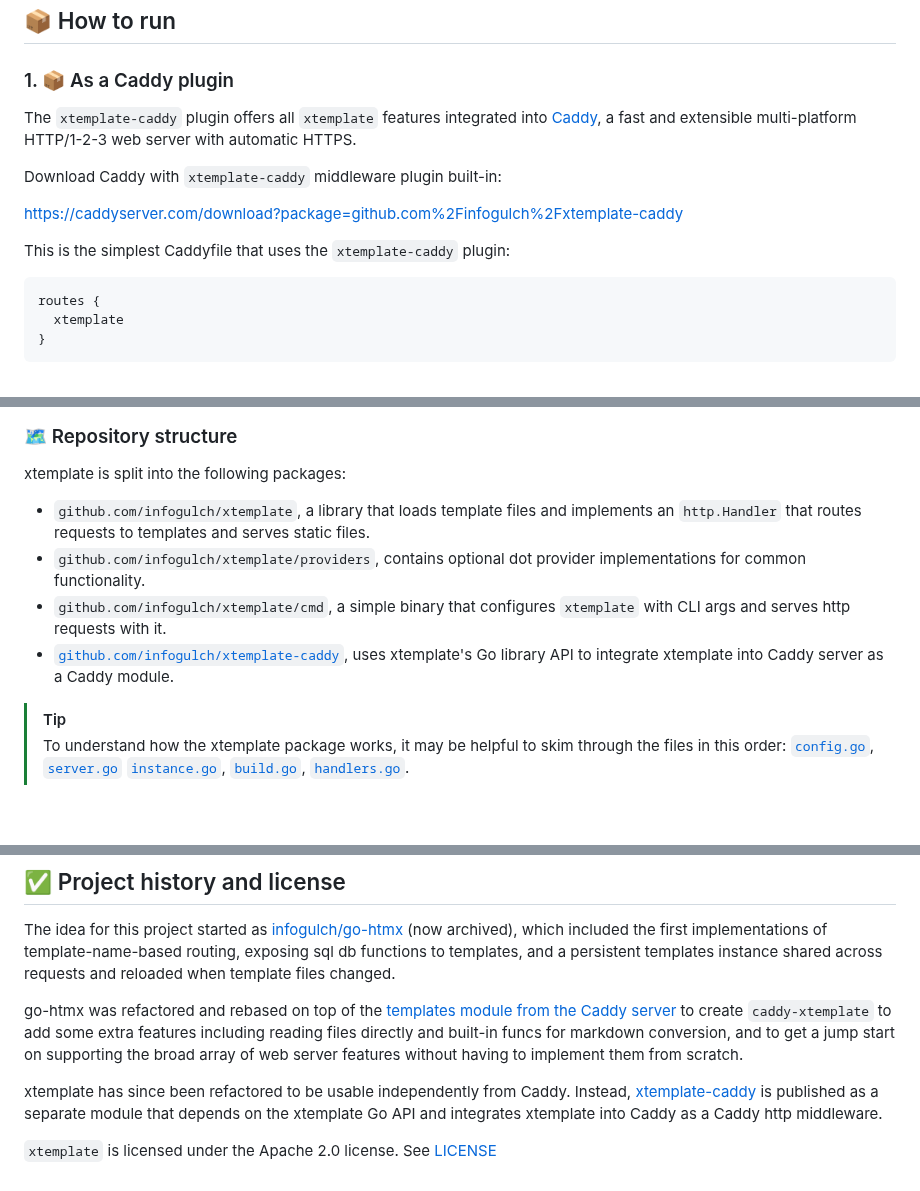
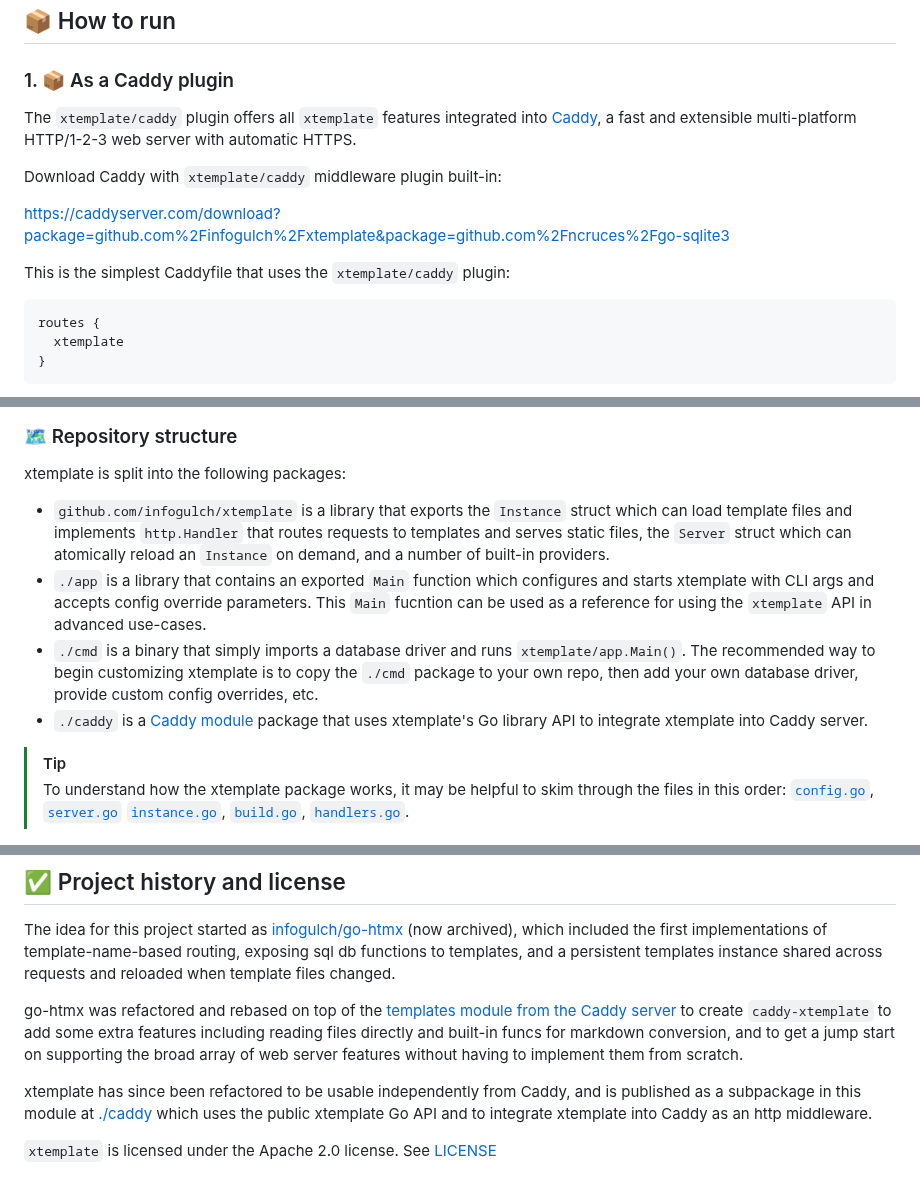
Before and after one commit to infogulch/xtemplate, a Markdown page: README.md, 3 parts joined by grey strips. GitHub-like rendering; blank space fills up the shorter version.

Commit message:
Update readme repository layout section for caddy module changes

````diff
--- a/README.md
+++ b/README.md
@@ -267,15 +267,15 @@ designs, otherwise they'll be in the way of the fundamentals:
 
 ### 1. 📦 As a Caddy plugin
 
-The `xtemplate-caddy` plugin offers all `xtemplate` features integrated into
+The `xtemplate/caddy` plugin offers all `xtemplate` features integrated into
 [Caddy](https://caddyserver.com), a fast and extensible multi-platform
 HTTP/1-2-3 web server with automatic HTTPS.
 
-Download Caddy with `xtemplate-caddy` middleware plugin built-in:
+Download Caddy with `xtemplate/caddy` middleware plugin built-in:
 
-https://caddyserver.com/download?package=github.com%2Finfogulch%2Fxtemplate-caddy
+https://caddyserver.com/download?package=github.com%2Finfogulch%2Fxtemplate&package=github.com%2Fncruces%2Fgo-sqlite3
 
-This is the simplest Caddyfile that uses the `xtemplate-caddy` plugin:
+This is the simplest Caddyfile that uses the `xtemplate/caddy` plugin:
 
 ```Caddyfile
 routes {
@@ -462,16 +462,22 @@ You can custom FuncMaps by configuring the `Config.FuncMaps` field.
 
 xtemplate is split into the following packages:
 
-* `github.com/infogulch/xtemplate`, a library that loads template files and
-  implements an `http.Handler` that routes requests to templates and serves
-  static files.
-* `github.com/infogulch/xtemplate/providers`, contains optional dot provider
-  implementations for common functionality.
-* `github.com/infogulch/xtemplate/cmd`, a simple binary that configures
-  `xtemplate` with CLI args and serves http requests with it.
-* [`github.com/infogulch/xtemplate-caddy`](https://github.com/infogulch/xtemplate-caddy),
-  uses xtemplate's Go library API to integrate xtemplate into Caddy server as a
-  Caddy module.
+* `github.com/infogulch/xtemplate` is a library that exports the `Instance`
+  struct which can load template files and implements `http.Handler` that
+  routes requests to templates and serves static files, the `Server` struct
+  which can atomically reload an `Instance` on demand, and a number of built-in
+  providers.
+* `./app` is a library that contains an exported `Main` function which
+  configures and starts xtemplate with CLI args and accepts config override
+  parameters. This `Main` fucntion can be used as a reference for using the
+  `xtemplate` API in advanced use-cases.
+* `./cmd` is a binary that simply imports a database driver and runs
+  `xtemplate/app.Main()`. The recommended way to begin customizing
+  xtemplate is to copy the `./cmd` package to your own repo, then add your
+  own database driver, provide custom config overrides, etc.
+* `./caddy` is a [Caddy module](https://caddyserver.com/docs/extending-caddy)
+  package that uses xtemplate's Go library API to integrate xtemplate into Caddy
+  server.
 
 > [!TIP]
 >
@@ -512,10 +518,10 @@ features including reading files directly and built-in funcs for markdown
 conversion, and to get a jump start on supporting the broad array of web server
 features without having to implement them from scratch.
 
-xtemplate has since been refactored to be usable independently from Caddy.
-Instead, [xtemplate-caddy](https://github.com/infogulch/xtemplate-caddy) is
-published as a separate module that depends on the xtemplate Go API and
-integrates xtemplate into Caddy as a Caddy http middleware.
+xtemplate has since been refactored to be usable independently from Caddy, and
+is published as a subpackage in this module at [./caddy](./caddy) which uses
+the public xtemplate Go API and to integrate xtemplate into Caddy as an
+http middleware.
 
 `xtemplate` is licensed under the Apache 2.0 license. See [LICENSE](./LICENSE)
 
````
Also changed, not shown: other parts of README.md (+1 -1 lines).
